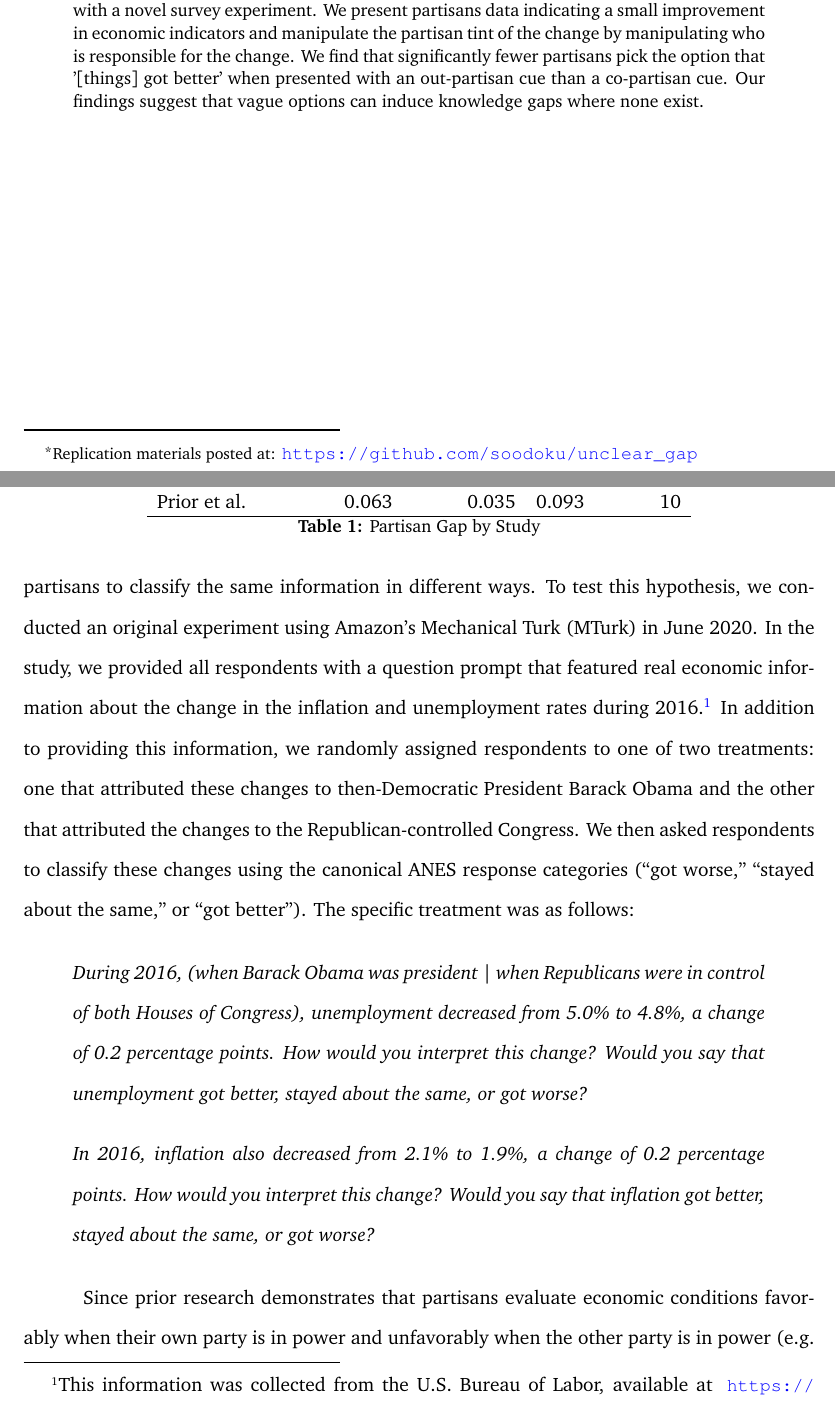
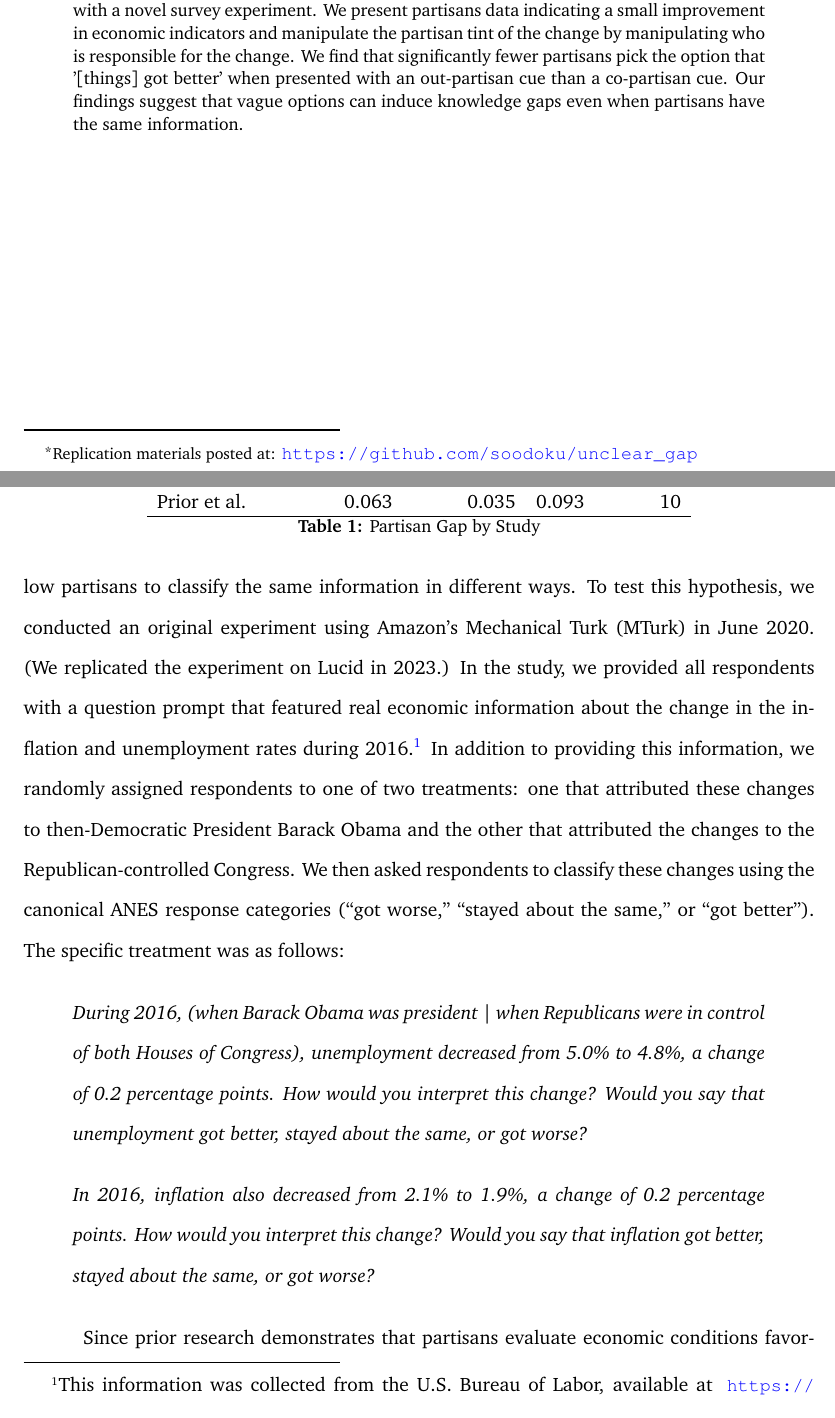
Before and after one commit to soodoku/unclear_gap, a LaTeX paper (ms/unclear_gap.tex): two parts of pages 1 and 4 of 13, joined at a grey line, cut so that both start at the same text. Compiled offline with pdfLaTeX.

Commit message:
mild update to language

```diff
--- a/ms/unclear_gap.tex
+++ b/ms/unclear_gap.tex
@@ -93,7 +93,7 @@ tools::texi2dvi("unclear_gap.tex", pdf = TRUE, clean = TRUE)
 
 \begin{abstract}
 
-\noindent \citet{roush_2021} use a dataset of 162,083 responses to 187 items on 47 surveys to find that partisan gaps are smaller and less frequent than commonly understood. The average is a mere six and a half points and gaps' ``signs'' run counter to expectations roughly 30\% of the time. However, one exception is the size of gaps on retrospection items on the ANES, which are considerably bigger. These retrospection items use vague response options, e.g., `About the same.' Vague response options can inflate partisan gaps by offering partisans the opportunity to interpret the same data differently. We test this assumption with a novel survey experiment. We present partisans data indicating a small improvement in economic indicators and manipulate the partisan tint of the change by manipulating who is responsible for the change. We find that significantly fewer partisans pick the option that '[things] got better' when presented with an out-partisan cue than a co-partisan cue. Our findings suggest that vague options can induce knowledge gaps where none exist.
+\noindent \citet{roush_2021} use a dataset of 162,083 responses to 187 items on 47 surveys to find that partisan gaps are smaller and less frequent than commonly understood. The average is a mere six and a half points and gaps' ``signs'' run counter to expectations roughly 30\% of the time. However, one exception is the size of gaps on retrospection items on the ANES, which are considerably bigger. These retrospection items use vague response options, e.g., `About the same.' Vague response options can inflate partisan gaps by offering partisans the opportunity to interpret the same data differently. We test this assumption with a novel survey experiment. We present partisans data indicating a small improvement in economic indicators and manipulate the partisan tint of the change by manipulating who is responsible for the change. We find that significantly fewer partisans pick the option that '[things] got better' when presented with an out-partisan cue than a co-partisan cue. Our findings suggest that vague options can induce knowledge gaps even when partisans have the same information.
 \end{abstract}
 
 \vspace{.2in}
@@ -114,7 +114,7 @@ Table 1 compares partisan gaps on ANES items to those included in the other stud
 
 \input{../tabs/tab_1.tex}
 
-Our hunch is that these large gaps are a result of vague response categories that allow partisans to classify the same information in different ways. To test this hypothesis, we conducted an original experiment using Amazon's Mechanical Turk (MTurk) in June 2020. In the study, we provided all respondents with a question prompt that featured real economic information about the change in the inflation and unemployment rates during 2016.\footnote{This information was collected from the U.S. Bureau of Labor, available at \begin{footnotesize} \url{https://data.bls.gov/timeseries/lns14000000}.\end{footnotesize}} In addition to providing this information, we randomly assigned respondents to one of two treatments: one that attributed these changes to then-Democratic President Barack Obama and the other that attributed the changes to the Republican-controlled Congress. We then asked respondents to classify these changes using the canonical ANES response categories (``got worse,'' ``stayed about the same,'' or ``got better''). The specific treatment was as follows:
+Our hunch is that these large gaps are a result of vague response categories that allow partisans to classify the same information in different ways. To test this hypothesis, we conducted an original experiment using Amazon's Mechanical Turk (MTurk) in June 2020. (We replicated the experiment on Lucid in 2023.) In the study, we provided all respondents with a question prompt that featured real economic information about the change in the inflation and unemployment rates during 2016.\footnote{This information was collected from the U.S. Bureau of Labor, available at \begin{footnotesize} \url{https://data.bls.gov/timeseries/lns14000000}.\end{footnotesize}} In addition to providing this information, we randomly assigned respondents to one of two treatments: one that attributed these changes to then-Democratic President Barack Obama and the other that attributed the changes to the Republican-controlled Congress. We then asked respondents to classify these changes using the canonical ANES response categories (``got worse,'' ``stayed about the same,'' or ``got better''). The specific treatment was as follows:
 
 \begin{quotation}
 \noindent \textit{During 2016, (when Barack Obama was president | when Republicans were in control of both Houses of Congress), unemployment decreased from 5.0\% to 4.8\%, a change of 0.2 percentage points. How would you interpret this change? Would you say that unemployment got better, stayed about the same, or got worse?}
```
Also changed, not shown: ms/unclear_gap.pdf, readme.md, ms/unclear_gap.tex (2 more changed lines).
